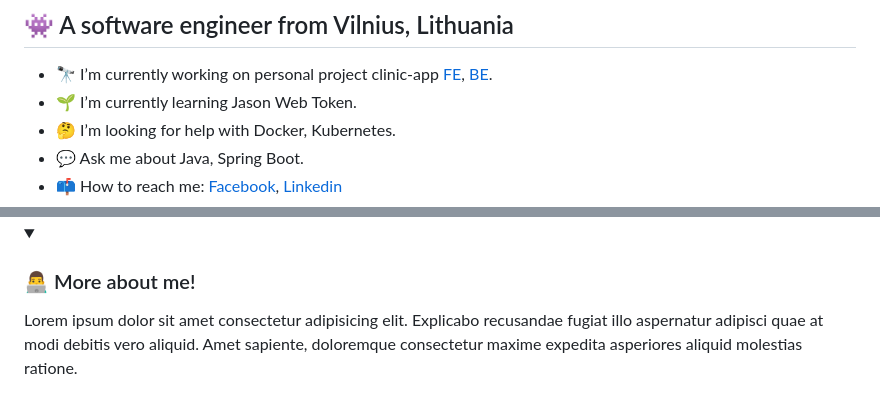
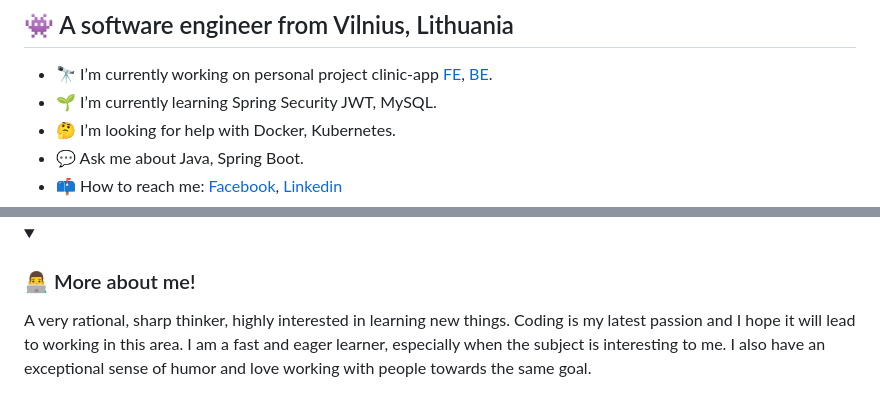
Before and after one commit to LukasAstrauskas/LukasAstrauskas, a Markdown page: README.md, 2 parts joined by grey strips. Rendered like a GitHub page; folded sections open.

Commit message:
add About me paragraph

```diff
--- a/README.md
+++ b/README.md
@@ -3,7 +3,7 @@
 ## 👾 A software engineer from Vilnius, Lithuania
 
 - 🔭 I’m currently working on personal project clinic-app [FE](https://github.com/LukasAstrauskas/Clinic-app-FE), [BE](https://github.com/LukasAstrauskas/Clinic-app-BE).
-- 🌱 I’m currently learning Jason Web Token.
+- 🌱 I’m currently learning Spring Security JWT, MySQL.
 - 🤔 I’m looking for help with Docker, Kubernetes.
 - 💬 Ask me about Java, Spring Boot.
 - 📫 How to reach me: [Facebook](https://www.facebook.com/lukas.astrauskas.1/), [Linkedin](https://www.linkedin.com/in/lukas-astrauskas/)
@@ -47,7 +47,8 @@
 
 <details>
 <summary><h3>👨‍💻 More about me!</h3></summary>
-    Lorem ipsum dolor sit amet consectetur adipisicing elit. Explicabo recusandae
-fugiat illo aspernatur adipisci quae at modi debitis vero aliquid. Amet
-sapiente, doloremque consectetur maxime expedita asperiores aliquid molestias
-ratione.
+        A very rational, sharp thinker, highly interested in learning new things.
+    Coding is my latest passion and I hope it will lead to working in this area. I am
+    a fast and eager learner, especially when the subject is interesting to me.
+    I also have an exceptional sense of humor and love working with people
+    towards the same goal.
```
